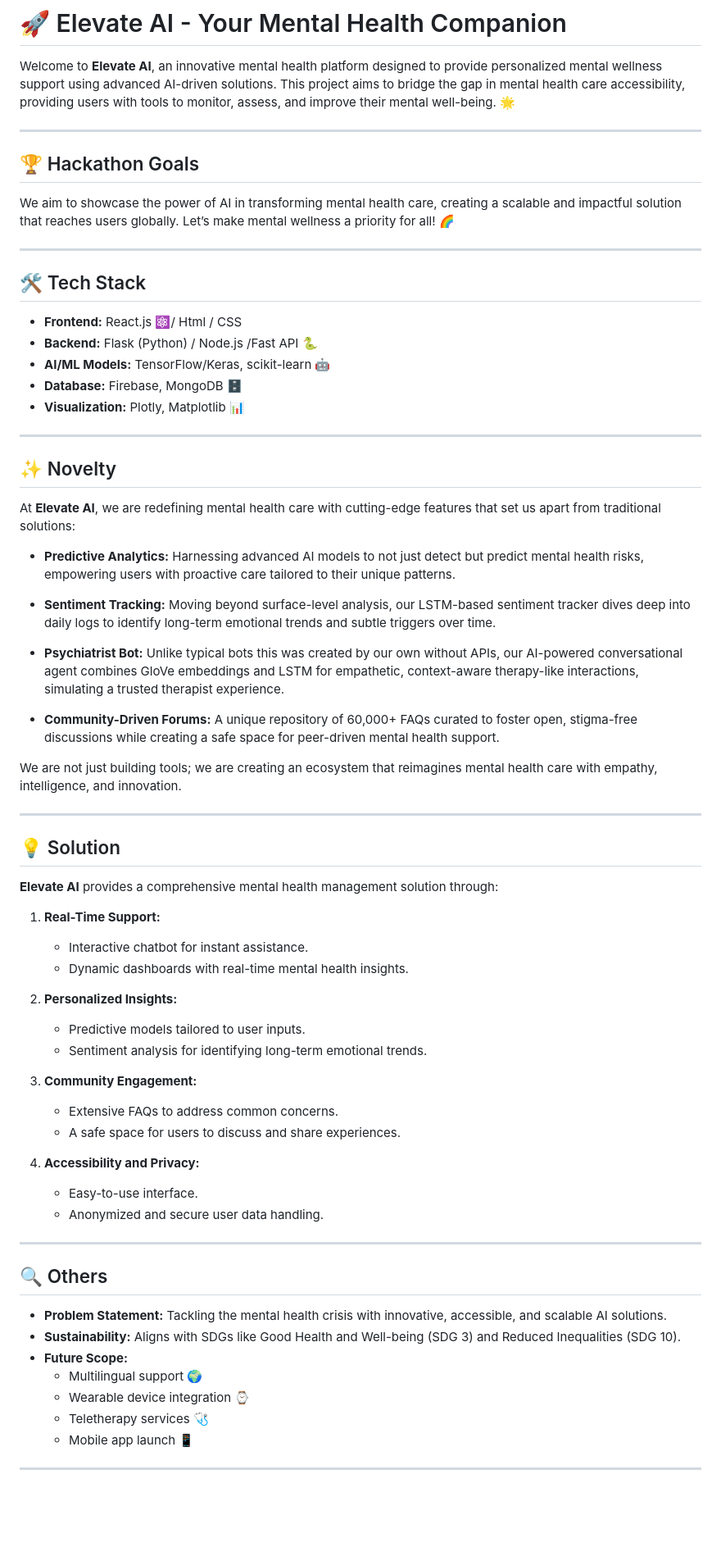
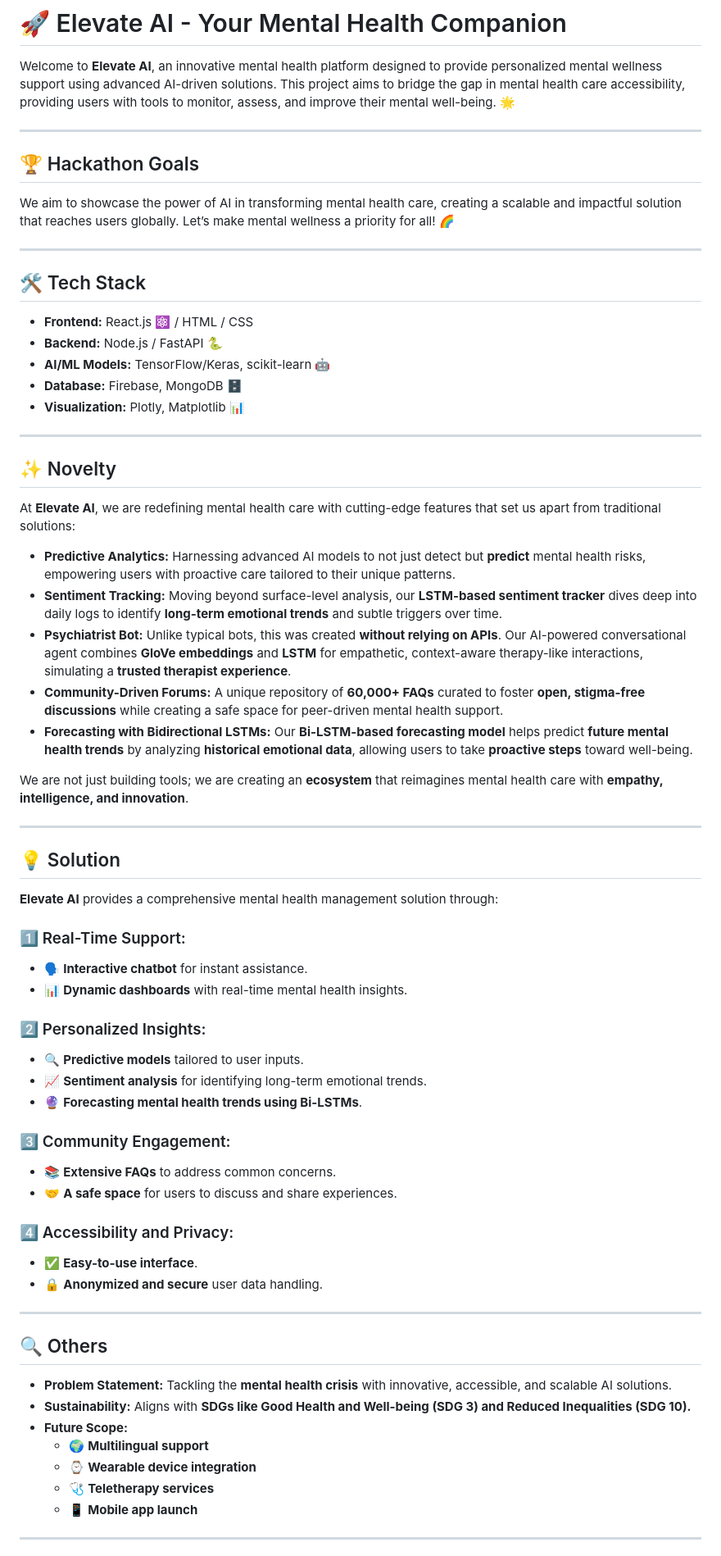
Before and after one commit to Bhargav3704/ELEVATE_AI, a Markdown page: README.md, the part around one of its changes. Shown at 82% size. Drawn GitHub-style; blank space fills up the shorter version.

```diff
--- a/README.md
+++ b/README.md
@@ -3,14 +3,16 @@
 Welcome to **Elevate AI**, an innovative mental health platform designed to provide personalized mental wellness support using advanced AI-driven solutions. This project aims to bridge the gap in mental health care accessibility, providing users with tools to monitor, assess, and improve their mental well-being. 🌟
 
 ---
+
 ## 🏆 Hackathon Goals
 We aim to showcase the power of AI in transforming mental health care, creating a scalable and impactful solution that reaches users globally. Let’s make mental wellness a priority for all! 🌈
 
 ---
+
 ## 🛠️ Tech Stack
 
-- **Frontend:** React.js ⚛️/ Html / CSS
-- **Backend:** Flask (Python) / Node.js /Fast API 🐍
+- **Frontend:** React.js ⚛️ / HTML / CSS
+- **Backend:** Node.js / FastAPI 🐍
 - **AI/ML Models:** TensorFlow/Keras, scikit-learn 🤖
 - **Database:** Firebase, MongoDB 🗄️
 - **Visualization:** Plotly, Matplotlib 📊
@@ -21,15 +23,13 @@ We aim to showcase the power of AI in transforming mental health care, creating
 
 At **Elevate AI**, we are redefining mental health care with cutting-edge features that set us apart from traditional solutions:
 
-- **Predictive Analytics:** Harnessing advanced AI models to not just detect but predict mental health risks, empowering users with proactive care tailored to their unique patterns.
+- **Predictive Analytics:** Harnessing advanced AI models to not just detect but **predict** mental health risks, empowering users with proactive care tailored to their unique patterns.
+- **Sentiment Tracking:** Moving beyond surface-level analysis, our **LSTM-based sentiment tracker** dives deep into daily logs to identify **long-term emotional trends** and subtle triggers over time.
+- **Psychiatrist Bot:** Unlike typical bots, this was created **without relying on APIs**. Our AI-powered conversational agent combines **GloVe embeddings** and **LSTM** for empathetic, context-aware therapy-like interactions, simulating a **trusted therapist experience**.
+- **Community-Driven Forums:** A unique repository of **60,000+ FAQs** curated to foster **open, stigma-free discussions** while creating a safe space for peer-driven mental health support.
+- **Forecasting with Bidirectional LSTMs:** Our **Bi-LSTM-based forecasting model** helps predict **future mental health trends** by analyzing **historical emotional data**, allowing users to take **proactive steps** toward well-being.
 
-- **Sentiment Tracking:** Moving beyond surface-level analysis, our LSTM-based sentiment tracker dives deep into daily logs to identify long-term emotional trends and subtle triggers over time.
-
-- **Psychiatrist Bot:** Unlike typical bots this was created by our own without APIs, our AI-powered conversational agent combines GloVe embeddings and LSTM for empathetic, context-aware therapy-like interactions, simulating a trusted therapist experience.
-
-- **Community-Driven Forums:** A unique repository of 60,000+ FAQs curated to foster open, stigma-free discussions while creating a safe space for peer-driven mental health support.
-
-We are not just building tools; we are creating an ecosystem that reimagines mental health care with empathy, intelligence, and innovation.
+We are not just building tools; we are creating an **ecosystem** that reimagines mental health care with **empathy, intelligence, and innovation**.
 
 ---
 
@@ -37,33 +37,34 @@ We are not just building tools; we are creating an ecosystem that reimagines men
 
 **Elevate AI** provides a comprehensive mental health management solution through:
 
-1. **Real-Time Support:**
-   - Interactive chatbot for instant assistance.
-   - Dynamic dashboards with real-time mental health insights.
+### 1️⃣ Real-Time Support:
+   - 🗣️ **Interactive chatbot** for instant assistance.
+   - 📊 **Dynamic dashboards** with real-time mental health insights.
 
-2. **Personalized Insights:**
-   - Predictive models tailored to user inputs.
-   - Sentiment analysis for identifying long-term emotional trends.
+### 2️⃣ Personalized Insights:
+   - 🔍 **Predictive models** tailored to user inputs.
+   - 📈 **Sentiment analysis** for identifying long-term emotional trends.
+   - 🔮 **Forecasting mental health trends using Bi-LSTMs**.
 
-3. **Community Engagement:**
-   - Extensive FAQs to address common concerns.
-   - A safe space for users to discuss and share experiences.
+### 3️⃣ Community Engagement:
+   - 📚 **Extensive FAQs** to address common concerns.
+   - 🤝 **A safe space** for users to discuss and share experiences.
 
-4. **Accessibility and Privacy:**
-   - Easy-to-use interface.
-   - Anonymized and secure user data handling.
+### 4️⃣ Accessibility and Privacy:
+   - ✅ **Easy-to-use interface**.
+   - 🔒 **Anonymized and secure** user data handling.
 
 ---
 
 ## 🔍 Others
 
-- **Problem Statement:** Tackling the mental health crisis with innovative, accessible, and scalable AI solutions.
-- **Sustainability:** Aligns with SDGs like Good Health and Well-being (SDG 3) and Reduced Inequalities (SDG 10).
+- **Problem Statement:** Tackling the **mental health crisis** with innovative, accessible, and scalable AI solutions.
+- **Sustainability:** Aligns with **SDGs like Good Health and Well-being (SDG 3) and Reduced Inequalities (SDG 10).**
 - **Future Scope:**
-  - Multilingual support 🌍
-  - Wearable device integration ⌚
-  - Teletherapy services 🩺
-  - Mobile app launch 📱
+  - 🌍 **Multilingual support**
+  - ⌚ **Wearable device integration**
+  - 🩺 **Teletherapy services**
+  - 📱 **Mobile app launch**
 
 ---
 
```
Also changed, not shown: other parts of README.md (+5 -5 lines).
